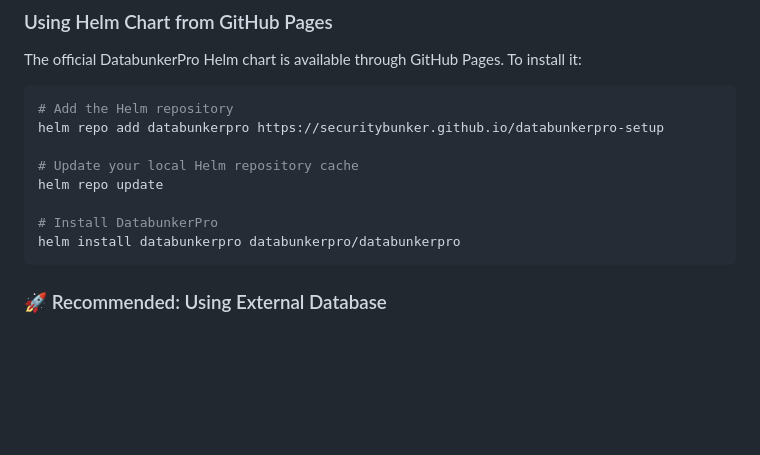
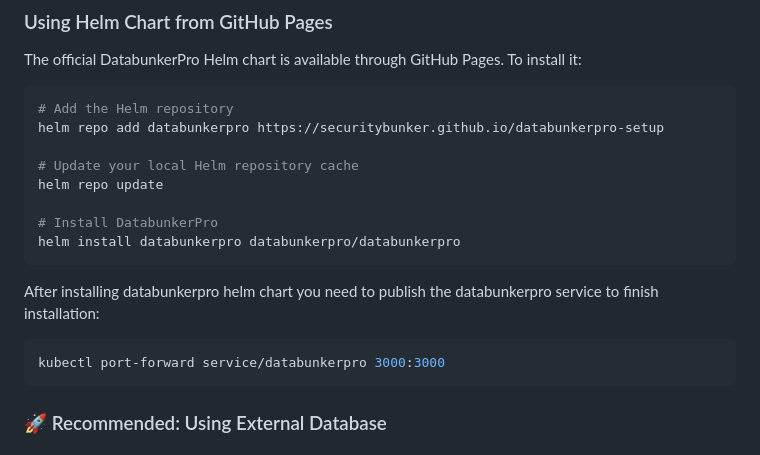
Before and after one commit to securitybunker/databunkerpro-setup, a Markdown page: README.md, the part around the change. Drawn GitHub-style; blank space fills up the shorter version.

````diff
--- a/README.md
+++ b/README.md
@@ -35,6 +35,12 @@ helm repo update
 
 # Install DatabunkerPro
 helm install databunkerpro databunkerpro/databunkerpro
+```
+
+After installing databunkerpro helm chart you need to publish the databunkerpro service to finish installation:
+
+```bash
+kubectl port-forward service/databunkerpro 3000:3000
 ```
 
 ### 🚀 Recommended: Using External Database
````
